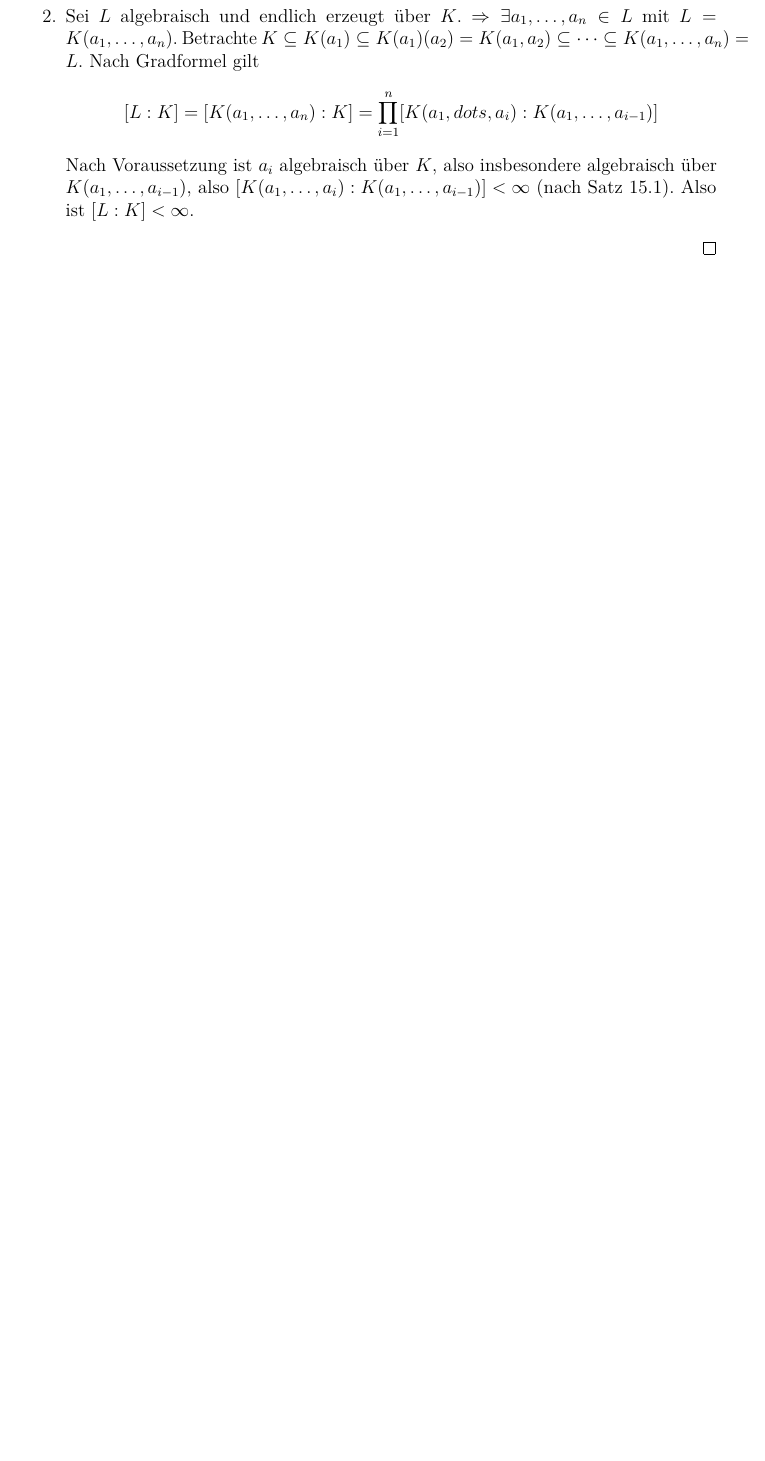
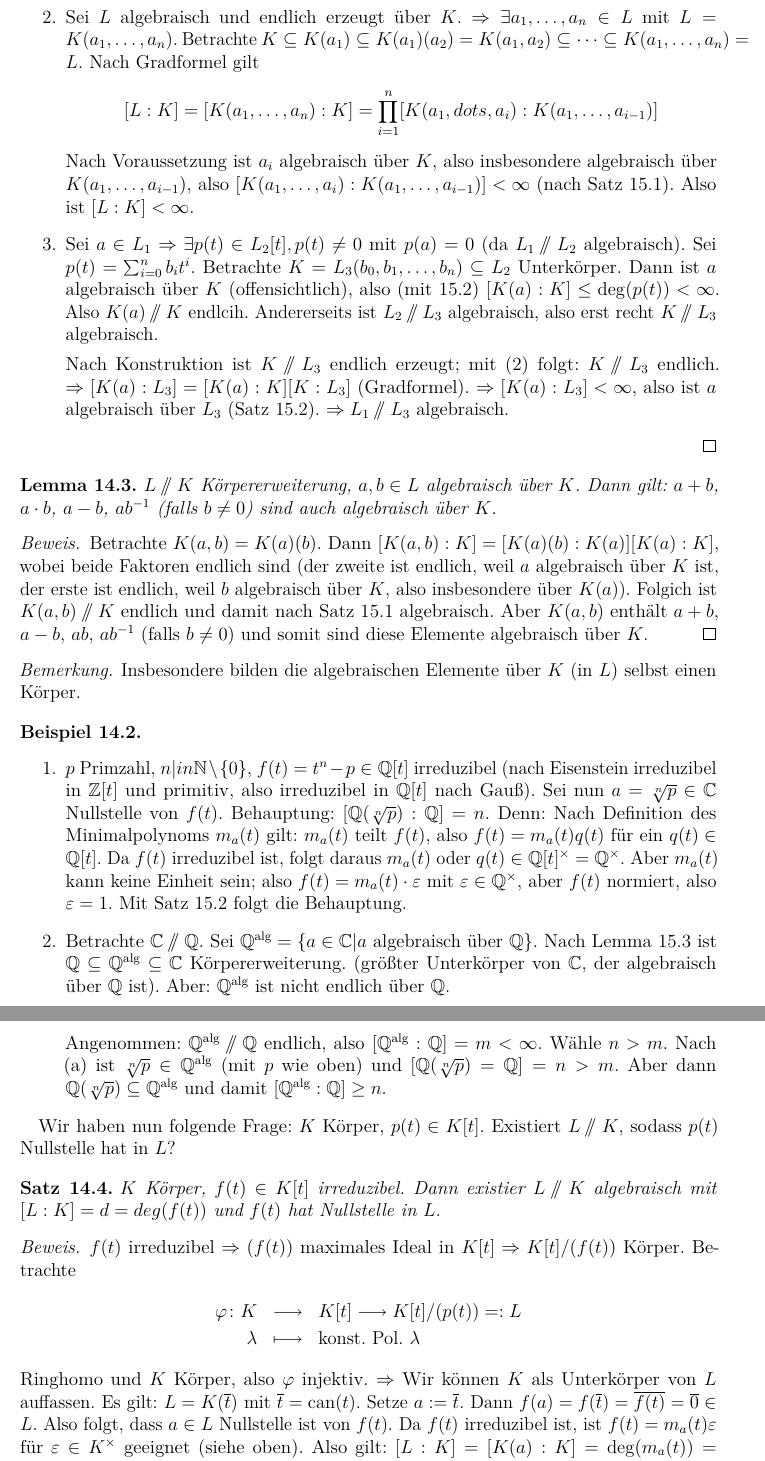
Before and after one commit to lkempf/AlgebraStroppel, a LaTeX document (einfalg.tex): part of page 57 of 57 before the commit and two parts of pages 57 and 58 of 58 after it, the two joined at a grey line, cut so that both start at the same text, the shorter picture padded with empty space. Compiled offline with pdfLaTeX.

Commit message:
zweite hälfte der vorlesung vom 30.11.17 hinzugefügt

```diff
--- a/einfalg.tex
+++ b/einfalg.tex
@@ -2394,17 +2394,47 @@ Wir nennen $a$ transzendent über $K$, falls $\ev_a$ injektiv ist und algebraisc
 		$$\sum_{i=0}^mc_ia^i = 0 \Longrightarrow \ev_a\colon K[t]\longto L$$ nicht injektiv $\Rightarrow a$ algebraisch über $K$.
 		\item Sei $L$ algebraisch und endlich erzeugt über $K$. $\Rightarrow \exists a_1,\dots, a_n\in L$ mit $L = K(a_1,\dots, a_n)$. Betrachte $K \subseteq K(a_1) \subseteq K(a_1)(a_2) = K(a_1,a_2)\subseteq \dots \subseteq K(a_1,\dots, a_n) = L$. Nach Gradformel gilt $$[L:K] = [K(a_1,\dots, a_n):K] = \prod_{i = 1}^{n}[K(a_1, dots, a_i):K(a_1,\dots, a_{i-1})]$$
 		Nach Voraussetzung ist $a_i$ algebraisch über $K$, also insbesondere algebraisch über $K(a_1,\dots, a_{i-1})$, also $[K(a_1,\dots, a_i): K(a_1,\dots , a_{i-1})] < \infty$ (nach Satz 15.1). Also ist $[L:K]< \infty$.
-	\end{enumerate}
-
-
-\end{proof}
-
-
-
-
-
-
-
+		\item Sei $a\in L_1\Rightarrow \exists p(t)\in L_2[t], p(t)\neq 0$ mit $p(a) = 0$ (da $L_1\sslash L_2$ algebraisch). Sei $p(t) = \sum_{i =0}^nb_it^i$. Betrachte $K = L_3(b_0,b_1,\dots, b_n)\subseteq L_2$ Unterkörper. Dann ist $a$ algebraisch über $K$ (offensichtlich), also (mit 15.2) $[K(a):K] \leq \deg(p(t)) <\infty$. Also $K(a)\sslash K$ endlcih. Andererseits ist $L_2\sslash L_3$ algebraisch, also erst recht $K\sslash L_3$ algebraisch.
+
+		Nach Konstruktion ist $K\sslash L_3$ endlich erzeugt; mit (2) folgt: $K\sslash L_3$ endlich. $\Rightarrow [K(a):L_3] = [K(a):K][K:L_3]$ (Gradformel). $\Rightarrow [K(a):L_3] <\infty$, also ist $a$ algebraisch über $L_3$ (Satz 15.2). $\Rightarrow L_1\sslash L_3$ algebraisch.
+	\end{enumerate}
+\end{proof}
+
+\begin{lem}
+	$L\sslash K$ Körpererweiterung, $a,b\in L$ algebraisch über $K$. Dann gilt: $a+b$, $a\cdot b$, $a-b$, $ab^{-1}$ (falls $b\neq 0$) sind auch algebraisch über $K$.
+\end{lem}
+\begin{proof}
+	Betrachte $K(a,b) = K(a)(b)$. Dann $[K(a,b):K] = [K(a)(b):K(a)][K(a):K]$, wobei beide Faktoren endlich sind (der zweite ist endlich, weil $a$ algebraisch über $K$ ist, der erste ist endlich, weil $b$ algebraisch über $K$, also insbesondere über $K(a)$). Folgich ist $K(a,b)\sslash K$ endlich und damit nach Satz 15.1 algebraisch. Aber $K(a,b)$ enthält $a+b$, $a-b$, $ab$, $ab^{-1}$ (falls $b\neq 0$) und somit sind diese Elemente algebraisch über $K$.
+\end{proof}
+
+\begin{bem}
+	Insbesondere bilden die algebraischen Elemente über $K$ (in $L$) selbst einen Körper.
+\end{bem}
+
+\begin{bsp}
+	\leavevmode
+	\begin{enumerate}
+	\item $p$ Primzahl, $n|in\IN\setminus\{0\}$, $f(t) = t^n-p\in \IQ[t]$ irreduzibel (nach Eisenstein irreduzibel in $\IZ[t]$ und primitiv, also irreduzibel in $\IQ[t]$ nach Gauß).
+	Sei nun $a = \sqrt[n]{p}\in\IC$ Nullstelle von $f(t)$. Behauptung: $[\IQ(\sqrt[n]{p}): \IQ] = n$.  Denn: Nach Definition des Minimalpolynoms $m_a(t)$ gilt: $m_a(t)$ teilt $f(t)$, also $f(t) = m_a(t)q(t)$ für ein $q(t)\in\IQ[t]$. Da $f(t)$ irreduzibel ist, folgt daraus $m_a(t)$ oder $q(t)\in \IQ[t]^{\times} = \IQ^{\times}$. Aber $m_a(t)$ kann keine Einheit sein; also $f(t) = m_a(t)\cdot \epsilon $ mit $\epsilon\in \IQ^{\times}$, aber $f(t)$ normiert, also $\epsilon = 1$. Mit Satz 15.2 folgt die Behauptung.
+	\item Betrachte $\IC\sslash \IQ$. Sei $\IQ^{\text{alg}} = \{a\in\IC|a\text{ algebraisch über }\IQ\}$. Nach Lemma 15.3 ist $\IQ\subseteq\IQ^{\text{alg}}\subseteq \IC$ Körpererweiterung. (größter Unterkörper von $\IC$, der algebraisch über $\IQ$ ist). Aber: $\IQ^{\text{alg}}$ ist nicht endlich über $\IQ$.
+
+	Angenommen: $\IQ^{\text{alg}}\sslash \IQ$ endlich, also $[\IQ^{\text{alg}}:\IQ] = m<\infty$. Wähle $n>m$. Nach (a) ist $\sqrt[n]p \in \IQ^{\text{alg}}$ (mit $p$ wie oben) und $[\IQ(\sqrt[n]p) = \IQ] = n > m$. Aber dann $\IQ(\sqrt[n]p)\subseteq \IQ^{\text{alg}}$ und damit $[\IQ^{\text{alg}}:\IQ]\geq n$.
+	\end{enumerate}
+\end{bsp}
+
+Wir haben nun folgende Frage: $K$ Körper, $p(t)\in K[t]$. Existiert $L\sslash K$, sodass $p(t)$ Nullstelle hat in $L$?
+
+\begin{satz} $K$ Körper, $f(t)\in K[t]$ irreduzibel. Dann existier $L\sslash K$ algebraisch mit $[L:K]  = d = deg(f(t))$ und $f(t)$ hat Nullstelle in $L$.
+\end{satz}
+\begin{proof}
+	$f(t)$ irreduzibel $\Rightarrow (f(t))$ maximales Ideal in $K[t] \Rightarrow K[t]/(f(t))$ Körper. Betrachte
+	\begin{eqnarray*}
+	\phi\colon K&\longto& K[t]\longto K[t]/(p(t)) = : L\\
+	\lambda &\longmapsto & \text{konst. Pol. }\lambda
+	\end{eqnarray*}
+	Ringhomo und $K$ Körper, also $\phi$ injektiv.
+	$\Rightarrow$ Wir können $K$ als Unterkörper von $L$ auffassen. Es gilt: $L = K(\overline{t})$ mit $\overline{t}  = \can (t)$. Setze $a: = \overline{t}$. Dann $f(a) = f(\overline{t}) = \overline{f(t)} = \overline{0}\in L$. Also folgt, dass $a\in L$ Nullstelle ist von $f(t)$. Da $f(t)$ irreduzibel ist, ist $f(t) = m_a(t)\epsilon$ für $\epsilon \in K^{\times}$ geeignet (siehe oben). Also gilt: $[L:K] = [K(a):K] = \deg(m_a(t)) = \deg(f(t)) = d$.
+\end{proof}
 
 
 
```
Also changed, not shown: einfalg.tex (2 more changed lines).
